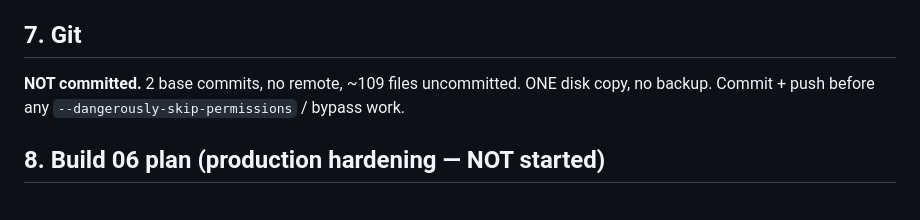
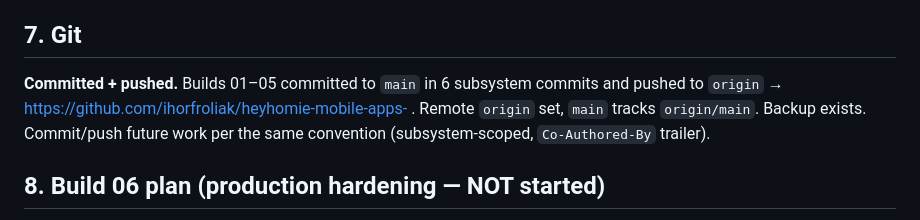
Before and after one commit to ihorfroliak/heyhomie-mobile-apps-, a Markdown page: docs/PROJECT_STATE.md, the part around the change. Drawn GitHub-style.

Commit message:
docs: mark project committed + pushed to origin in PROJECT_STATE
Co-Authored-By: Claude Opus 4.8 <noreply@anthropic.com>

```diff
--- a/docs/PROJECT_STATE.md
+++ b/docs/PROJECT_STATE.md
@@ -103,8 +103,10 @@ auth+tenant logic, the Fastify server source, the pure order service.
 
 ## 7. Git
 
-**NOT committed.** 2 base commits, no remote, ~109 files uncommitted. ONE disk copy, no
-backup. Commit + push before any `--dangerously-skip-permissions` / bypass work.
+**Committed + pushed.** Builds 01–05 committed to `main` in 6 subsystem commits and
+pushed to `origin` → https://github.com/ihorfroliak/heyhomie-mobile-apps- .
+Remote `origin` set, `main` tracks `origin/main`. Backup exists. Commit/push future
+work per the same convention (subsystem-scoped, `Co-Authored-By` trailer).
 
 ## 8. Build 06 plan (production hardening — NOT started)
 
```
